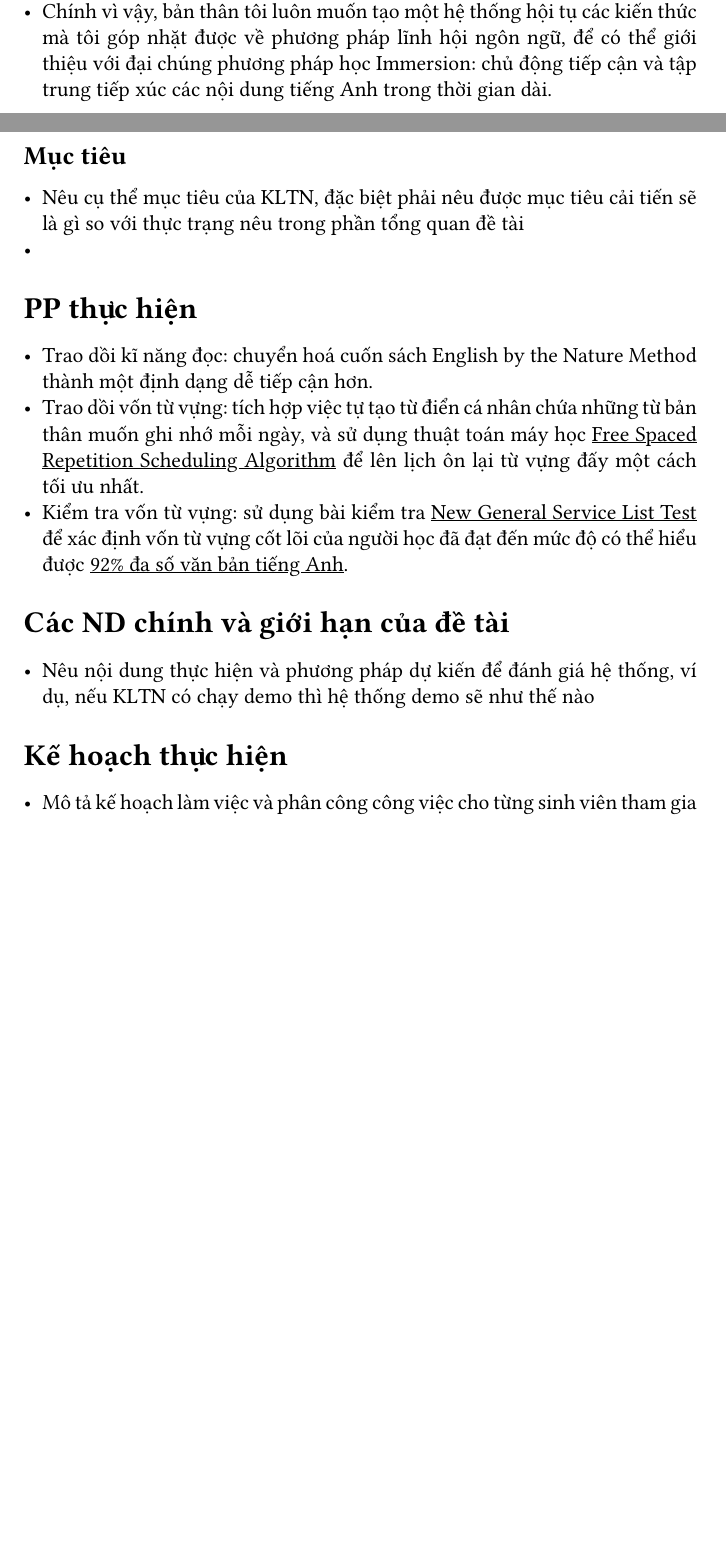
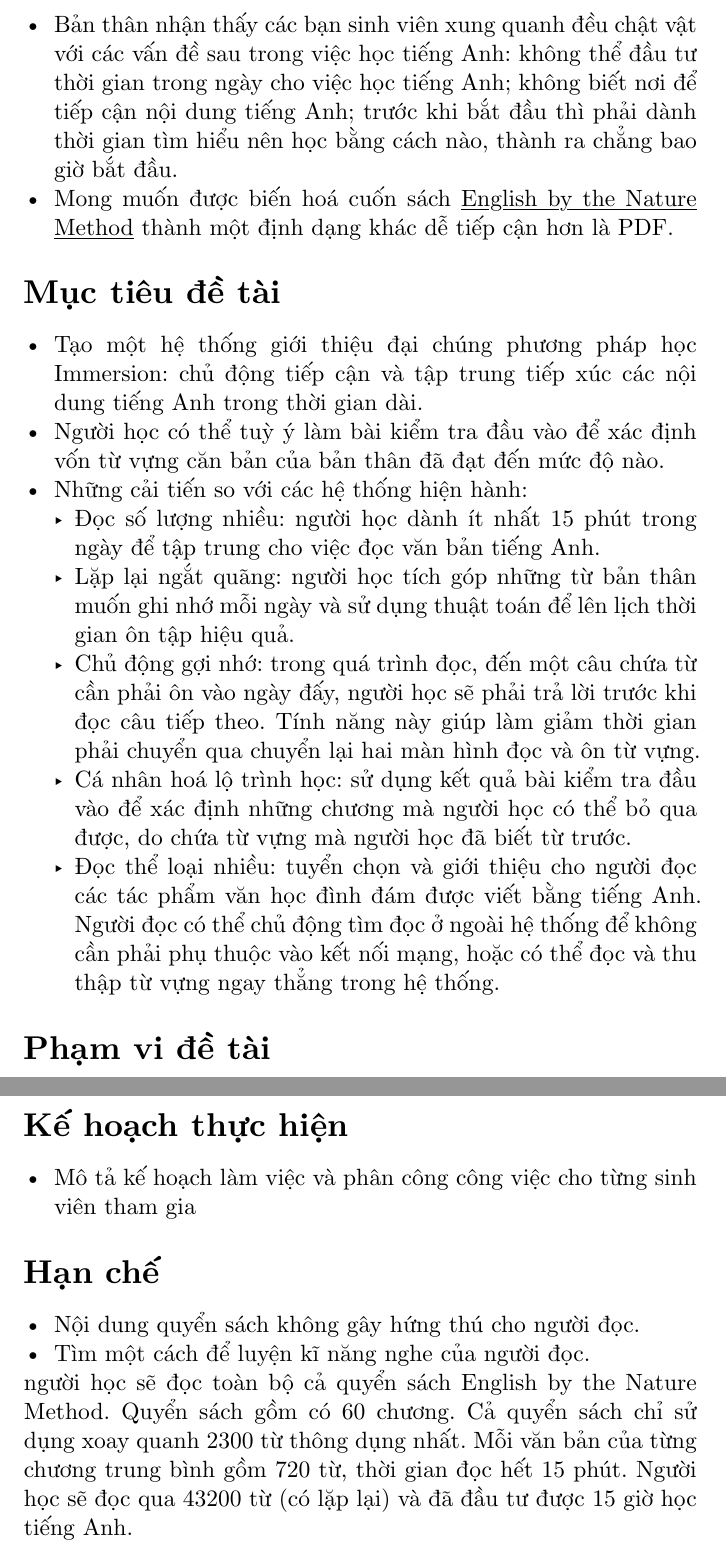
Before and after one commit to Huangphoux/ay_gogh, a Typst document (docs/de_cuong_chi_tiet.typ): two parts of pages 1 and 2 of 2 before the commit and two parts of pages 2 and 4 of 4 after it, joined at a grey line, cut at the place of the change, the shorter picture padded with empty space. Compiled offline with Typst 0.15.

Commit message:
feat: Make some progress

```diff
--- a/docs/de_cuong_chi_tiet.typ
+++ b/docs/de_cuong_chi_tiet.typ
@@ -31,7 +30,3 @@ Trương Hoàng Phúc — 23521224
 = Nội dung đề tài
 - Mô tả chi tiết về tổng quan đề tài, mục tiêu, phạm vi, đối tượng, phương pháp thực hiện, kết quả mong đợi của đề tài,
 
-== Lí do chọn đề tài
-- Các hệ thống hỗ trợ học tiếng Anh hiện nay vẫn chưa chú trọng kĩ năng đọc tiếng Anh, một kĩ năng mà sinh viên các ngành kĩ thuật cần phải có để có thể đọc được các tài liệu thuộc lĩnh vực chuyên ngành.
-- Sản phẩm Duolingo cổ xuý việc học bằng việc dịch các mẫu câu văn độc lập, thay vì cho người học tiếp cận với những đoạn văn hình thành nên một ngữ cảnh; âm thanh đi kèm chuyển từ giọng người bản xứ sang giọng máy đọc; kĩ năng nói trọng tâm vào phát âm thay vì kĩ năng giao tiếp tức thời.
-- Chính vì vậy, bản thân tôi luôn muốn tạo một hệ thống hội tụ các kiến thức mà tôi góp nhặt được về phương pháp lĩnh hội ngôn ngữ, để có thể giới thiệu với đại chúng phương pháp học Immersion: chủ động tiếp cận và tập trung tiếp xúc các nội dung tiếng Anh trong thời gian dài.
@@ -38,10 +36,17 @@ Trương Hoàng Phúc — 23521224
+- Bản thân nhận thấy các bạn sinh viên xung quanh đều chật vật với các vấn đề sau trong việc học tiếng Anh: không thể đầu tư thời gian trong ngày cho việc học tiếng Anh; không biết nơi để tiếp cận nội dung tiếng Anh; trước khi bắt đầu thì phải dành thời gian tìm hiểu nên học bằng cách nào, thành ra chẳng bao giờ bắt đầu.
+- Mong muốn được biến hoá cuốn sách #link("https://archive.org/details/english-by-the-nature-method/")[English by the Nature Method] thành một định dạng khác dễ tiếp cận hơn là PDF.
 
-== Mục tiêu
-- Nêu cụ thể mục tiêu của KLTN, đặc biệt phải nêu được mục tiêu cải tiến sẽ là gì so với thực trạng nêu trong phần tổng quan đề tài
+= Mục tiêu đề tài
+- Tạo một hệ thống giới thiệu đại chúng phương pháp học Immersion: chủ động tiếp cận và tập trung tiếp xúc các nội dung tiếng Anh trong thời gian dài.
+- Người học có thể tuỳ ý làm bài kiểm tra đầu vào để xác định vốn từ vựng căn bản của bản thân đã đạt đến mức độ nào.
+- Những cải tiến so với các hệ thống hiện hành:
+  - Đọc số lượng nhiều: người học dành ít nhất 15 phút trong ngày để tập trung cho việc đọc văn bản tiếng Anh.
+  - Lặp lại ngắt quãng: người học tích góp những từ bản thân muốn ghi nhớ mỗi ngày và sử dụng thuật toán để lên lịch thời gian ôn tập hiệu quả.
+  - Chủ động gợi nhớ: trong quá trình đọc, đến một câu chứa từ cần phải ôn vào ngày đấy, người học sẽ phải trả lời trước khi đọc câu tiếp theo. Tính năng này giúp làm giảm thời gian phải chuyển qua chuyển lại hai màn hình đọc và ôn từ vựng.
+  - Cá nhân hoá lộ trình học: sử dụng kết quả bài kiểm tra đầu vào để xác định những chương mà người học có thể bỏ qua được, do chứa từ vựng mà người học đã biết từ trước.
+  - Đọc thể loại nhiều: tuyển chọn và giới thiệu cho người đọc các tác phẩm văn học đình đám được viết bằng tiếng Anh. Người đọc có thể chủ động tìm đọc ở ngoài hệ thống để không cần phải phụ thuộc vào kết nối mạng, hoặc có thể đọc và thu thập từ vựng ngay thẳng trong hệ thống.
 
--
+= Phạm vi đề tài
+- Hệ thống trang web trực tuyến.
 
-= PP thực hiện
-- Trao dồi kĩ năng đọc: chuyển hoá cuốn sách English by the Nature Method thành một định dạng dễ tiếp cận hơn.
-- Trao dồi vốn từ vựng: tích hợp việc tự tạo từ điển cá nhân chứa những từ bản thân muốn ghi nhớ mỗi ngày, và sử dụng thuật toán máy học #link("https://github.com/open-spaced-repetition/free-spaced-repetition-scheduler")[Free Spaced Repetition Scheduling Algorithm] để lên lịch ôn lại từ vựng đấy một cách tối ưu nhất.
-- Kiểm tra vốn từ vựng: sử dụng bài kiểm tra #link("https://www.newgeneralservicelist.com/ngslt-nawlt")[New General Service List Test] để xác định vốn từ vựng cốt lõi của người học đã đạt đến mức độ có thể hiểu được #link("https://www.newgeneralservicelist.com/new-general-service-list")[92% đa số văn bản tiếng Anh].
+= Phương pháp thực hiện
@@ -48,3 +60 @@ Trương Hoàng Phúc — 23521224
 
-= Các ND chính và giới hạn của đề tài
-- Nêu nội dung thực hiện và phương pháp dự kiến để đánh giá hệ thống, ví dụ, nếu KLTN có chạy demo thì hệ thống demo sẽ như thế nào
@@ -53,0 +79,5 @@ Trương Hoàng Phúc — 23521224
+= Hạn chế
+- Nội dung quyển sách không gây hứng thú cho người đọc.
+- Tìm một cách để luyện kĩ năng nghe của người đọc.
+
+người học sẽ đọc toàn bộ cả quyển sách English by the Nature Method. Quyển sách gồm có 60 chương. Cả quyển sách chỉ sử dụng xoay quanh 2300 từ thông dụng nhất. Mỗi văn bản của từng chương trung bình gồm 720 từ, thời gian đọc hết 15 phút. Người học sẽ đọc qua 43200 từ (có lặp lại) và đã đầu tư được 15 giờ học tiếng Anh.
```
Also changed, not shown: docs/de_cuong_chi_tiet.typ (32 more changed lines).
